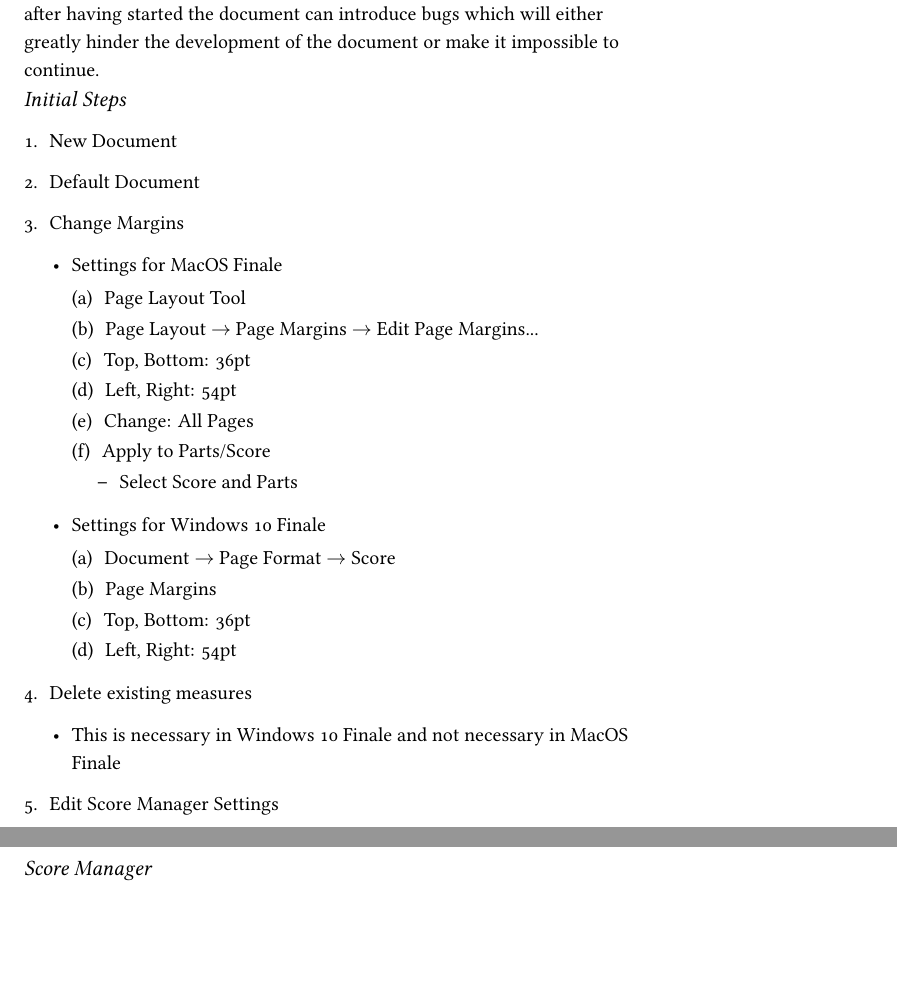
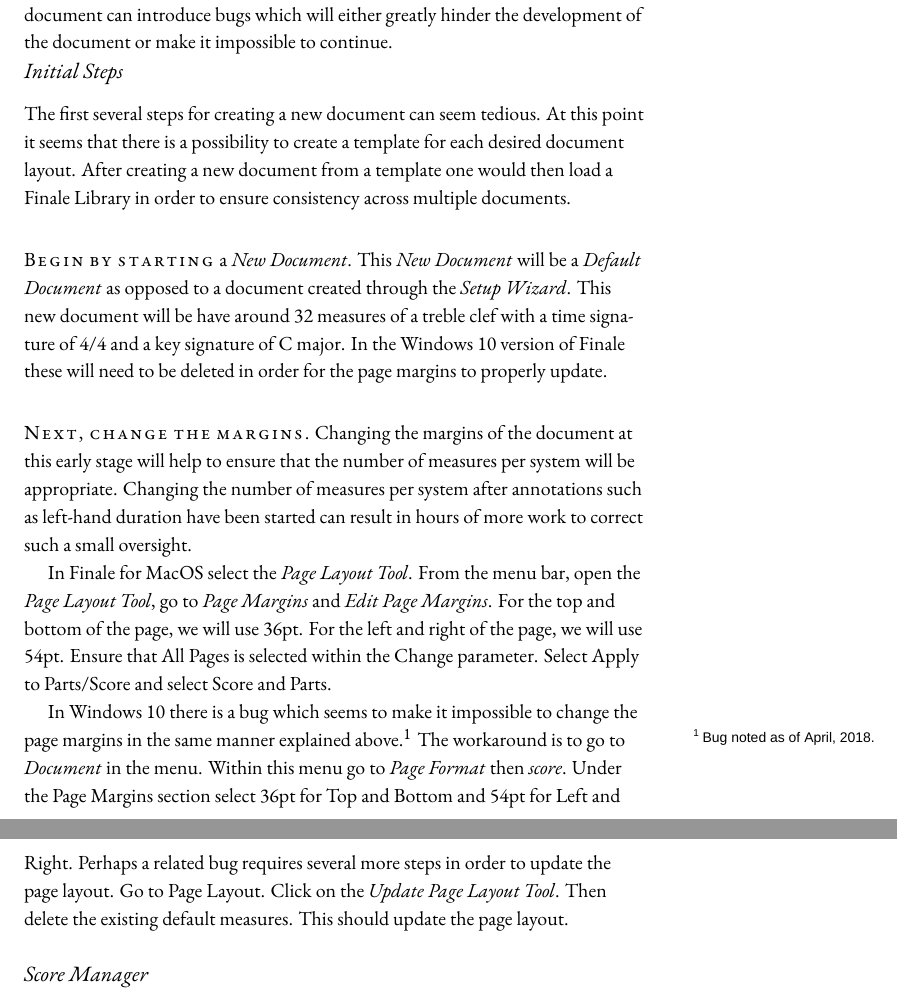
Before and after one commit to rachaelcarlson/finale, a LaTeX thesis (stylesheets/Finger-Style and Finale/book.tex): two parts of pages 13 and 14 of 39, joined at a grey line, cut so that both start at the same text, the shorter picture padded with empty space. Compiled offline with XeLaTeX; a missing font is replaced by an installed copy or a similar font.

Commit message:
changed new document outline into paragraph form

```diff
--- a/stylesheets/Finger-Style and Finale/book.tex
+++ b/stylesheets/Finger-Style and Finale/book.tex
@@ -84,9 +84,9 @@
   \renewcommand{\smallcaps}[1]{\smallcapsspacing{\scshape\MakeTextLowercase{#1}}}
   \renewcommand{\textsc}[1]{\smallcapsspacing{\textsmallcaps{#1}}}
 \fi
-\setmainfont[Numbers=OldStyle]{Libertinus Serif}
-\setsansfont[]{TeX Gyre Heros}
-\setmonofont[Scale=MatchLowercase]{Libertinus Mono}
+\setmainfont[Numbers=OldStyle]{Adobe Garamond Pro}
+\setsansfont[]{Acumin Pro}
+\setmonofont[Scale=MatchLowercase]{Menlo}
 
 \setsidenotefont{\sffamily\scriptsize}
 \setmarginnotefont{\sffamily\scriptsize}
@@ -232,42 +232,79 @@
 \subsection{Initial Steps}
 \label{sec:initial-steps}
 
+The first several steps for creating a new document can seem
+tedious. At this point it seems that there is a possibility to create
+a template for each desired document layout. After creating a new
+document from a template one would then load a Finale Library in order
+to ensure consistency across multiple documents.
 
-\begin{enumerate}
-\item New Document
-\item Default Document
-\item Change Margins
-  \begin{itemize}
-  \item Settings for MacOS Finale
-    \begin{enumerate}
-    \item Page Layout Tool
-    \item Page Layout $\rightarrow$ Page Margins $\rightarrow$ Edit
-      Page Margins...
-    \item Top, Bottom: 36pt
-    \item Left, Right: 54pt
-    \item Change: All Pages
-    \item Apply to Parts/Score
-      \begin{itemize}
-      \item Select Score and Parts
-      \end{itemize}
-    \end{enumerate}
-  \end{itemize}
-  \begin{itemize}
-  \item Settings for Windows 10 Finale
-    \begin{enumerate}
-    \item Document $\rightarrow$ Page Format $\rightarrow$ Score
-    \item Page Margins
-    \item Top, Bottom: 36pt
-    \item Left, Right: 54pt
-    \end{enumerate}
-  \end{itemize}
-\item Delete existing measures
-  \begin{itemize}
-  \item This is necessary in Windows 10 Finale and not necessary in
-    MacOS Finale
-  \end{itemize}
-\item Edit Score Manager Settings
-\end{enumerate}
+\newthought{Begin by starting} a \emph{New Document}. This \emph{New Document} will
+be a \emph{Default Document} as opposed to a document created through
+the \emph{Setup Wizard}. This new document will be have around 32
+measures of a treble clef with a time signature of 4/4 and a key
+signature of C major. In the Windows 10 version of Finale these will
+need to be deleted in order for the page margins to properly update.
+
+\newthought{Next, change the margins}. Changing the margins of the document at this
+early stage will help to ensure that the number of measures per system
+will be appropriate. Changing the number of measures per system after
+annotations such as left-hand duration have been started can result in
+hours of more work to correct such a small oversight.
+
+In Finale for MacOS select the \emph{Page Layout Tool}. From the menu
+bar, open the \emph{Page Layout Tool}, go to \emph{Page Margins} and
+\emph{Edit Page Margins}. For the top and bottom of the page, we will
+use 36pt. For the left and right of the page, we will use 54pt. Ensure
+that All Pages is selected within the Change parameter. Select Apply
+to Parts/Score and select Score and Parts.
+
+In Windows 10 there is a bug which seems to make it impossible to
+change the page margins in the same manner explained
+above.\footnote{Bug noted as of April, 2018.} The workaround is to go
+to \emph{Document} in the menu. Within this menu go to \emph{Page
+  Format} then \emph{score}. Under the Page Margins section select
+36pt for Top and Bottom and 54pt for Left and Right. Perhaps a related
+bug requires several more steps in order to update the page layout. Go
+to Page Layout. Click on the \emph{Update Page Layout Tool}. Then
+delete the existing default measures. This should update the page
+layout.
+
+% \begin{enumerate}
+% \item New Document
+% \item Default Document
+% \item Change Margins
+%   \begin{itemize}
+%   \item Settings for MacOS Finale
+%     \begin{enumerate}
+%     \item Page Layout Tool
+%     \item Page Layout $\rightarrow$ Page Margins $\rightarrow$ Edit
+%       Page Margins...
+%     \item Top, Bottom: 36pt
+%     \item Left, Right: 54pt
+%     \item Change: All Pages
+%     \item Apply to Parts/Score
+%       \begin{itemize}
+%       \item Select Score and Parts
+%       \end{itemize}
+%     \end{enumerate}
+%   \end{itemize}
+%   \begin{itemize}
+%   \item Settings for Windows 10 Finale
+%     \begin{enumerate}
+%     \item Document $\rightarrow$ Page Format $\rightarrow$ Score
+%     \item Page Margins
+%     \item Top, Bottom: 36pt
+%     \item Left, Right: 54pt
+%     \end{enumerate}
+%   \end{itemize}
+% \item Delete existing measures
+%   \begin{itemize}
+%   \item This is necessary in Windows 10 Finale and not necessary in
+%     MacOS Finale
+%   \end{itemize}
+% \item Edit Score Manager Settings
+% \end{enumerate}
+
 
 \subsection{Score Manager}
 \label{sec:score-manager}
```
Also changed, not shown: stylesheets/Finger-Style and Finale/book.pdf.
